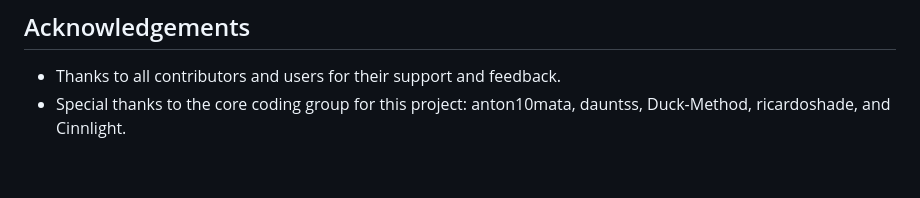
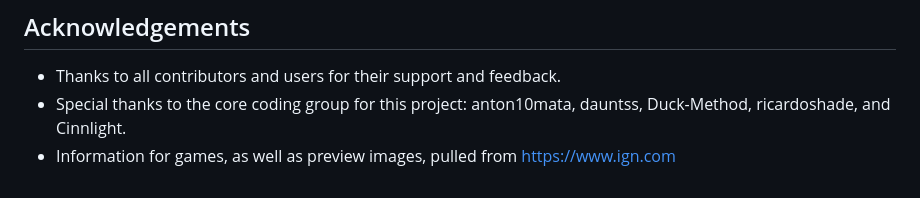
Before and after one commit to Cinnlight/ArcadeHype, a Markdown page: README.md, the part around the change. GitHub-like rendering.

Commit message:
Adds credits to ign for game information and images.

```diff
--- a/README.md
+++ b/README.md
@@ -78,3 +78,4 @@ This project is licensed under the MIT License. See the LICENSE file for details
 ## Acknowledgements
 - Thanks to all contributors and users for their support and feedback.
 - Special thanks to the core coding group for this project: anton10mata, dauntss, Duck-Method, ricardoshade, and Cinnlight.
+- Information for games, as well as preview images, pulled from https://www.ign.com
```
